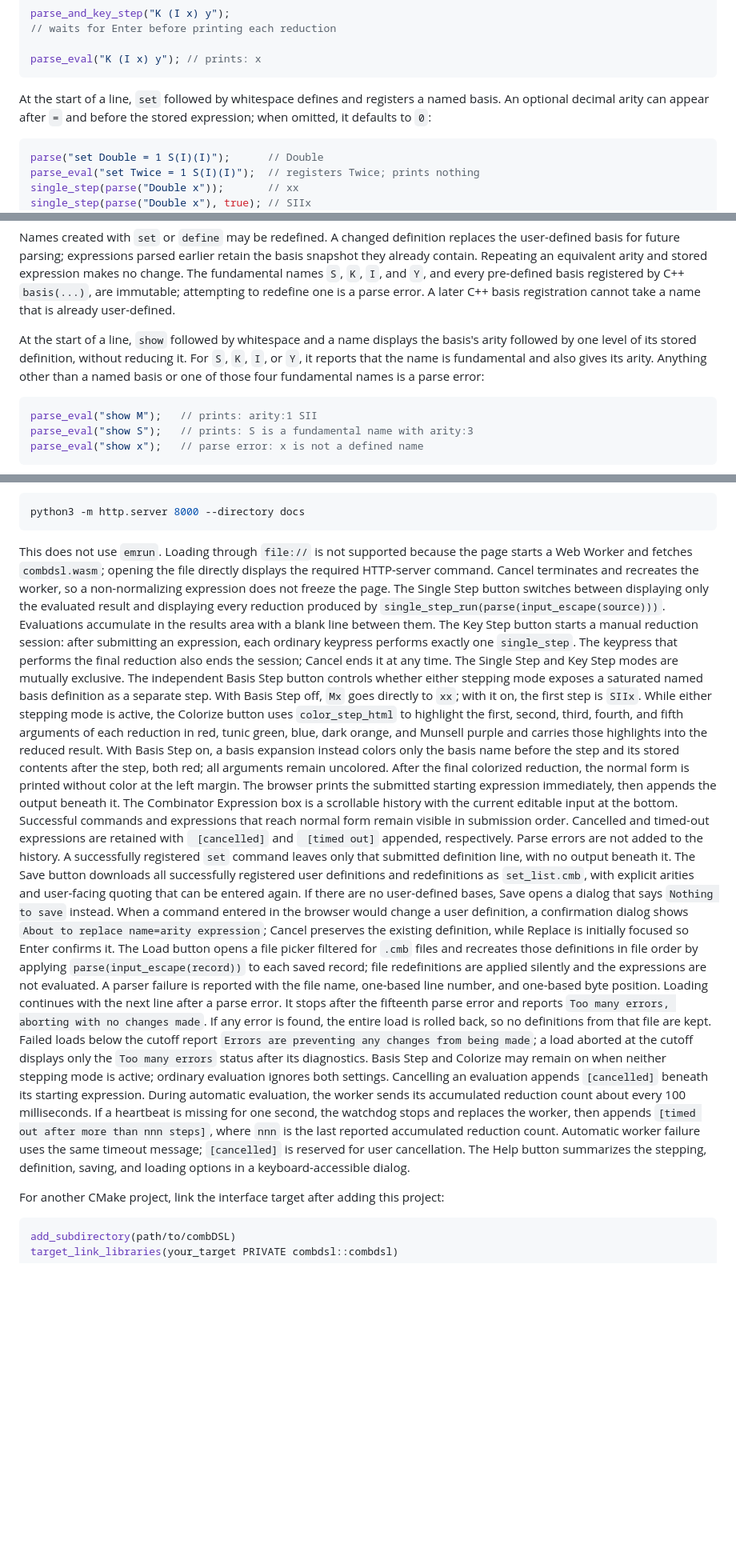
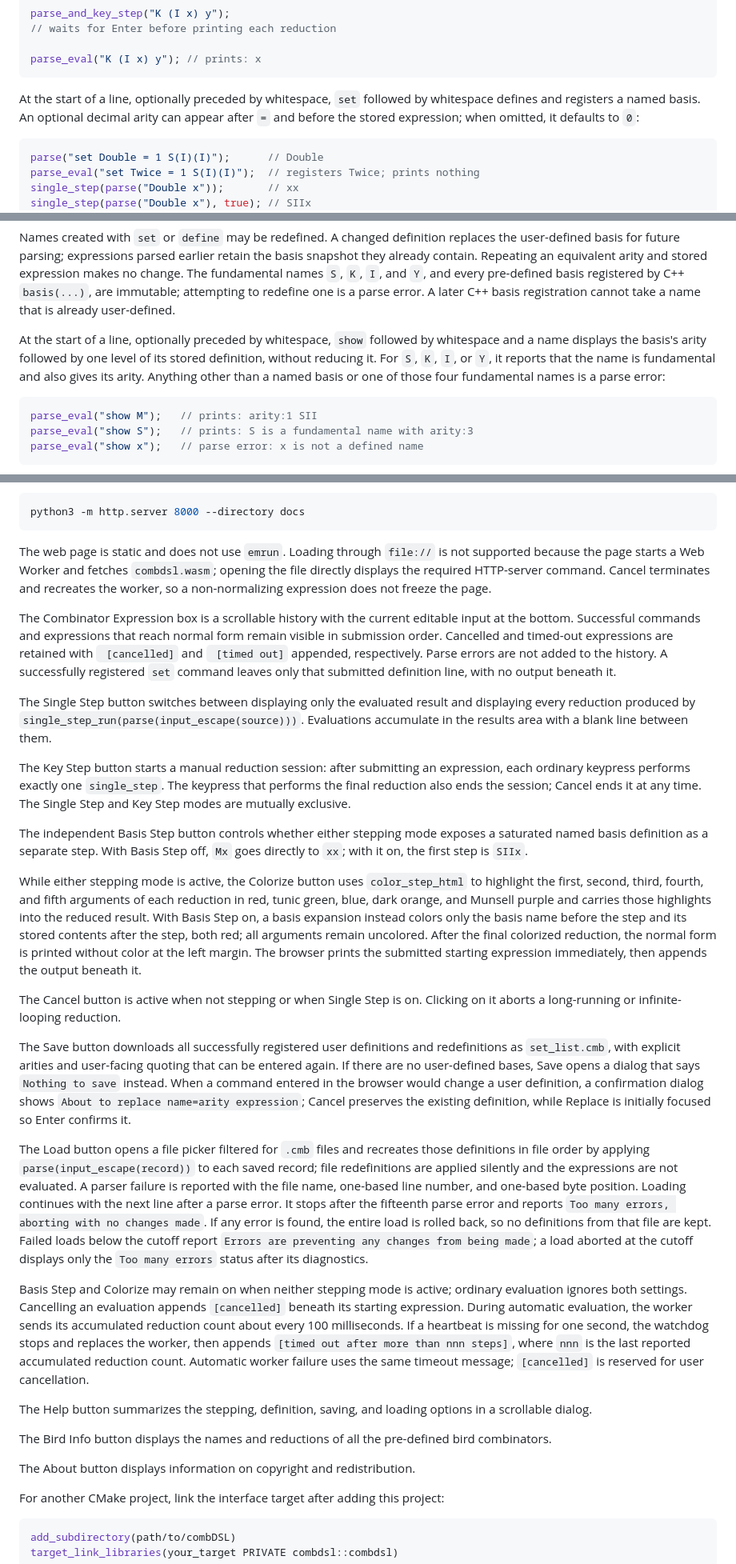
Before and after one commit to dwgero/combDSL1, a Markdown page: README.md, 3 parts joined by grey strips. Shown at 80% size. Drawn GitHub-style; blank space fills up the shorter version.

Commit message:
Expand README browser documentation

````diff
--- a/README.md
+++ b/README.md
@@ -393,9 +393,10 @@ parse_and_key_step("K (I x) y");
 parse_eval("K (I x) y"); // prints: x
 ```
 
-At the start of a line, `set` followed by whitespace defines and registers a
-named basis. An optional decimal arity can appear after `=` and before the
-stored expression; when omitted, it defaults to `0`:
+At the start of a line, optionally preceded by whitespace, `set` followed by
+whitespace defines and registers a named basis. An optional decimal arity can
+appear after `=` and before the stored expression; when omitted, it defaults
+to `0`:
 
 ```cpp
 parse("set Double = 1 S(I)(I)");      // Double
@@ -507,10 +508,10 @@ and `Y`, and every pre-defined basis registered by C++ `basis(...)`, are
 immutable; attempting to redefine one is a parse error. A later C++ basis
 registration cannot take a name that is already user-defined.
 
-At the start of a line, `show` followed by whitespace and a name displays the
-basis's arity followed by one level of its stored definition, without reducing
-it. For `S`, `K`, `I`, or `Y`, it reports that the name is fundamental and
-also gives its arity.
+At the start of a line, optionally preceded by whitespace, `show` followed by
+whitespace and a name displays the basis's arity followed by one level of its
+stored definition, without reducing it. For `S`, `K`, `I`, or `Y`, it reports
+that the name is fundamental and also gives its arity.
 Anything other than a named basis or one of those four fundamental names is a
 parse error:
 
@@ -750,21 +751,37 @@ static files with any HTTP server and open
 python3 -m http.server 8000 --directory docs
 ```
 
-This does not use `emrun`. Loading through `file://` is not supported because
+The web page is static and does not use `emrun`.
+Loading through `file://` is not supported because
 the page starts a Web Worker and fetches `combdsl.wasm`; opening the file
 directly displays the required HTTP-server command. Cancel terminates and
 recreates the worker, so a non-normalizing expression does not freeze the page.
+
+The Combinator Expression box is a scrollable history with the current editable
+input at the bottom. Successful commands and expressions that reach normal form
+remain visible in submission order. Cancelled and timed-out expressions are
+retained with ` [cancelled]` and ` [timed out]` appended, respectively. Parse
+errors are not added to the history. A successfully registered
+`set` command leaves only that submitted definition line, with no output
+beneath it.
+
 The Single Step button switches between displaying only the evaluated result
 and displaying every reduction produced by
 `single_step_run(parse(input_escape(source)))`. Evaluations accumulate in the
-results area with a blank line between them. The Key Step button starts a
+results area with a blank line between them.
+
+The Key Step button starts a
 manual reduction session: after submitting an expression, each ordinary
 keypress performs exactly one `single_step`. The keypress that performs the
 final reduction also ends the session; Cancel ends it at any time. The Single
-Step and Key Step modes are mutually exclusive. The independent Basis Step
+Step and Key Step modes are mutually exclusive.
+
+The independent Basis Step
 button controls whether either stepping mode exposes a saturated named basis
 definition as a separate step. With Basis Step off, `Mx` goes directly to
-`xx`; with it on, the first step is `SIIx`. While either stepping mode is
+`xx`; with it on, the first step is `SIIx`.
+
+While either stepping mode is
 active, the Colorize button uses `color_step_html` to highlight the first, second,
 third, fourth, and fifth arguments of each reduction in red, tunic green, blue,
 dark orange, and Munsell purple and carries those highlights into the reduced
@@ -773,19 +790,19 @@ name before the step and its stored contents after the step, both red; all
 arguments remain uncolored. After the final colorized reduction, the normal
 form is printed without color at the left margin. The browser prints the
 submitted starting expression immediately, then appends the output beneath it.
-The Combinator Expression box is a scrollable history with the current editable
-input at the bottom. Successful commands and expressions that reach normal form
-remain visible in submission order. Cancelled and timed-out expressions are
-retained with ` [cancelled]` and ` [timed out]` appended, respectively. Parse
-errors are not added to the history. A successfully registered
-`set` command leaves only that submitted definition line, with no output
-beneath it. The Save button downloads all successfully registered user
+
+The Cancel button is active when not stepping or when Single Step is on.
+Clicking on it aborts a long-running or infinite-looping reduction.
+
+The Save button downloads all successfully registered user
 definitions and redefinitions as `set_list.cmb`, with explicit arities and
 user-facing quoting that can be entered again. If there are no user-defined
 bases, Save opens a dialog that says `Nothing to save` instead. When a command
 entered in the browser would change a user definition, a confirmation dialog
 shows `About to replace name=arity expression`; Cancel preserves the existing
-definition, while Replace is initially focused so Enter confirms it. The Load
+definition, while Replace is initially focused so Enter confirms it.
+
+The Load
 button opens a file picker filtered for `.cmb` files and recreates those
 definitions in file order by applying `parse(input_escape(record))` to each
 saved record; file redefinitions are applied silently and the expressions are
@@ -797,6 +814,7 @@ entire load is rolled back, so no definitions from that file are kept. Failed
 loads below the cutoff report
 `Errors are preventing any changes from being made`; a load aborted at the
 cutoff displays only the `Too many errors` status after its diagnostics.
+
 Basis Step and Colorize may remain on when neither stepping mode is active;
 ordinary evaluation ignores both settings. Cancelling an evaluation appends
 `[cancelled]` beneath its starting expression. During automatic evaluation,
@@ -805,9 +823,16 @@ If a heartbeat is missing for one second, the watchdog stops and replaces the
 worker, then appends
 `[timed out after more than nnn steps]`, where `nnn` is the last reported
 accumulated reduction count. Automatic worker failure uses the same timeout
-message; `[cancelled]` is reserved for user cancellation. The Help button
+message; `[cancelled]` is reserved for user cancellation.
+
+The Help button
 summarizes the stepping, definition, saving, and loading options in a
-keyboard-accessible dialog.
+scrollable dialog.
+
+The Bird Info button displays the names and reductions of all the pre-defined
+bird combinators.
+
+The About button displays information on copyright and redistribution.
 
 For another CMake project, link the interface target after adding this project:
 
````
